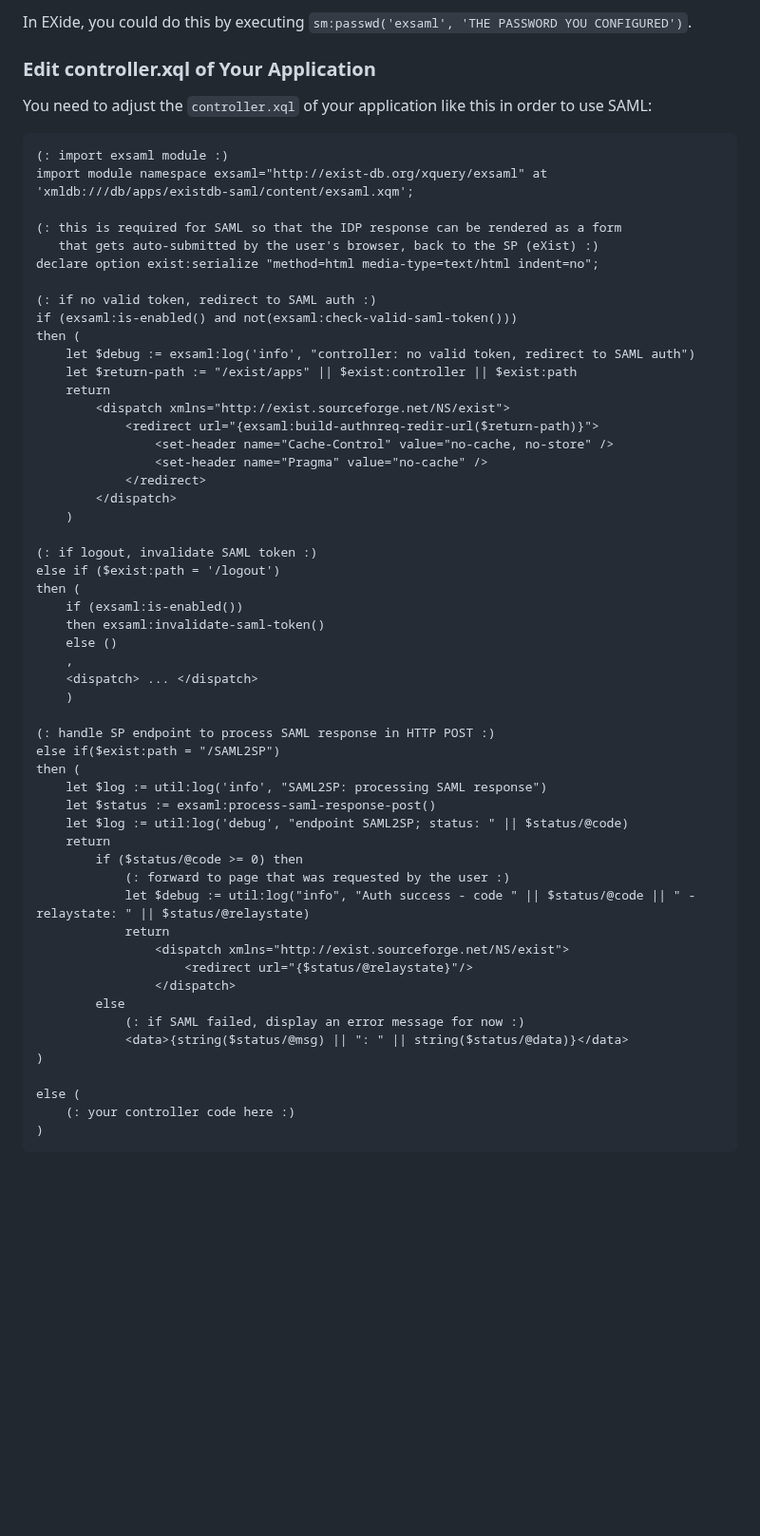
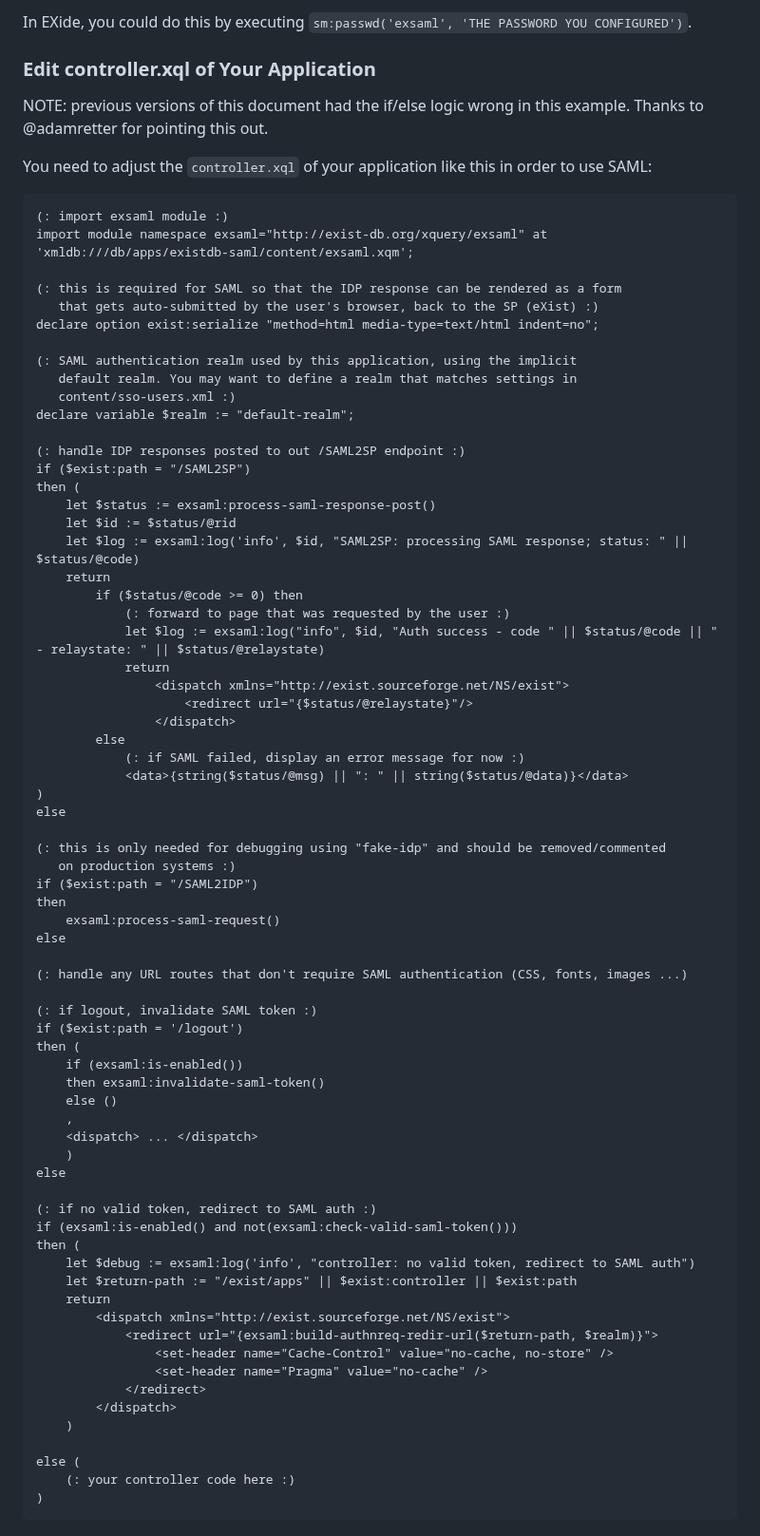
Before and after one commit to eXist-db/existdb-saml, a Markdown page: README.md, the part around the change. Shown at 95% size. GitHub-like rendering; blank space fills up the shorter version.

Commit message:
[fix] example controller logic

```diff
--- a/README.md
+++ b/README.md
@@ -123,6 +123,9 @@ In EXide, you could do this by executing
 
 ### Edit controller.xql of Your Application
 
+NOTE: previous versions of this document had the if/else logic wrong in this example.
+Thanks to @adamretter for pointing this out.
+
 You need to adjust the `controller.xql` of your application like this in order
 to use SAML:
 
@@ -134,40 +137,21 @@ import module namespace exsaml="http://exist-db.org/xquery/exsaml" at 'xmldb:///
    that gets auto-submitted by the user's browser, back to the SP (eXist) :)
 declare option exist:serialize "method=html media-type=text/html indent=no";
 
-(: if no valid token, redirect to SAML auth :)
-if (exsaml:is-enabled() and not(exsaml:check-valid-saml-token()))
+(: SAML authentication realm used by this application, using the implicit
+   default realm. You may want to define a realm that matches settings in
+   content/sso-users.xml :)
+declare variable $realm := "default-realm";
+
+(: handle IDP responses posted to out /SAML2SP endpoint :)
+if ($exist:path = "/SAML2SP")
 then (
-    let $debug := exsaml:log('info', "controller: no valid token, redirect to SAML auth")
-    let $return-path := "/exist/apps" || $exist:controller || $exist:path
-    return
-        <dispatch xmlns="http://exist.sourceforge.net/NS/exist">
-            <redirect url="{exsaml:build-authnreq-redir-url($return-path)}">
-                <set-header name="Cache-Control" value="no-cache, no-store" />
-                <set-header name="Pragma" value="no-cache" />
-            </redirect>
-        </dispatch>
-    )
-
-(: if logout, invalidate SAML token :)
-else if ($exist:path = '/logout')
-then (
-    if (exsaml:is-enabled())
-    then exsaml:invalidate-saml-token()
-    else ()
-    ,
-    <dispatch> ... </dispatch>
-    )
-
-(: handle SP endpoint to process SAML response in HTTP POST :)
-else if($exist:path = "/SAML2SP")
-then (
-    let $log := util:log('info', "SAML2SP: processing SAML response")
     let $status := exsaml:process-saml-response-post()
-    let $log := util:log('debug', "endpoint SAML2SP; status: " || $status/@code)
+    let $id := $status/@rid
+    let $log := exsaml:log('info', $id, "SAML2SP: processing SAML response; status: " || $status/@code)
     return
         if ($status/@code >= 0) then
             (: forward to page that was requested by the user :)
-            let $debug := util:log("info", "Auth success - code " || $status/@code || " - relaystate: " || $status/@relaystate)
+            let $log := exsaml:log("info", $id, "Auth success - code " || $status/@code || " - relaystate: " || $status/@relaystate)
             return
                 <dispatch xmlns="http://exist.sourceforge.net/NS/exist">
                     <redirect url="{$status/@relaystate}"/>
@@ -176,6 +160,41 @@ then (
             (: if SAML failed, display an error message for now :)
             <data>{string($status/@msg) || ": " || string($status/@data)}</data>
 )
+else
+
+(: this is only needed for debugging using "fake-idp" and should be removed/commented
+   on production systems :)
+if ($exist:path = "/SAML2IDP")
+then
+    exsaml:process-saml-request()
+else
+
+(: handle any URL routes that don't require SAML authentication (CSS, fonts, images ...)
+
+(: if logout, invalidate SAML token :)
+if ($exist:path = '/logout')
+then (
+    if (exsaml:is-enabled())
+    then exsaml:invalidate-saml-token()
+    else ()
+    ,
+    <dispatch> ... </dispatch>
+    )
+else
+
+(: if no valid token, redirect to SAML auth :)
+if (exsaml:is-enabled() and not(exsaml:check-valid-saml-token()))
+then (
+    let $debug := exsaml:log('info', "controller: no valid token, redirect to SAML auth")
+    let $return-path := "/exist/apps" || $exist:controller || $exist:path
+    return
+        <dispatch xmlns="http://exist.sourceforge.net/NS/exist">
+            <redirect url="{exsaml:build-authnreq-redir-url($return-path, $realm)}">
+                <set-header name="Cache-Control" value="no-cache, no-store" />
+                <set-header name="Pragma" value="no-cache" />
+            </redirect>
+        </dispatch>
+    )
 
 else (
     (: your controller code here :)
```
